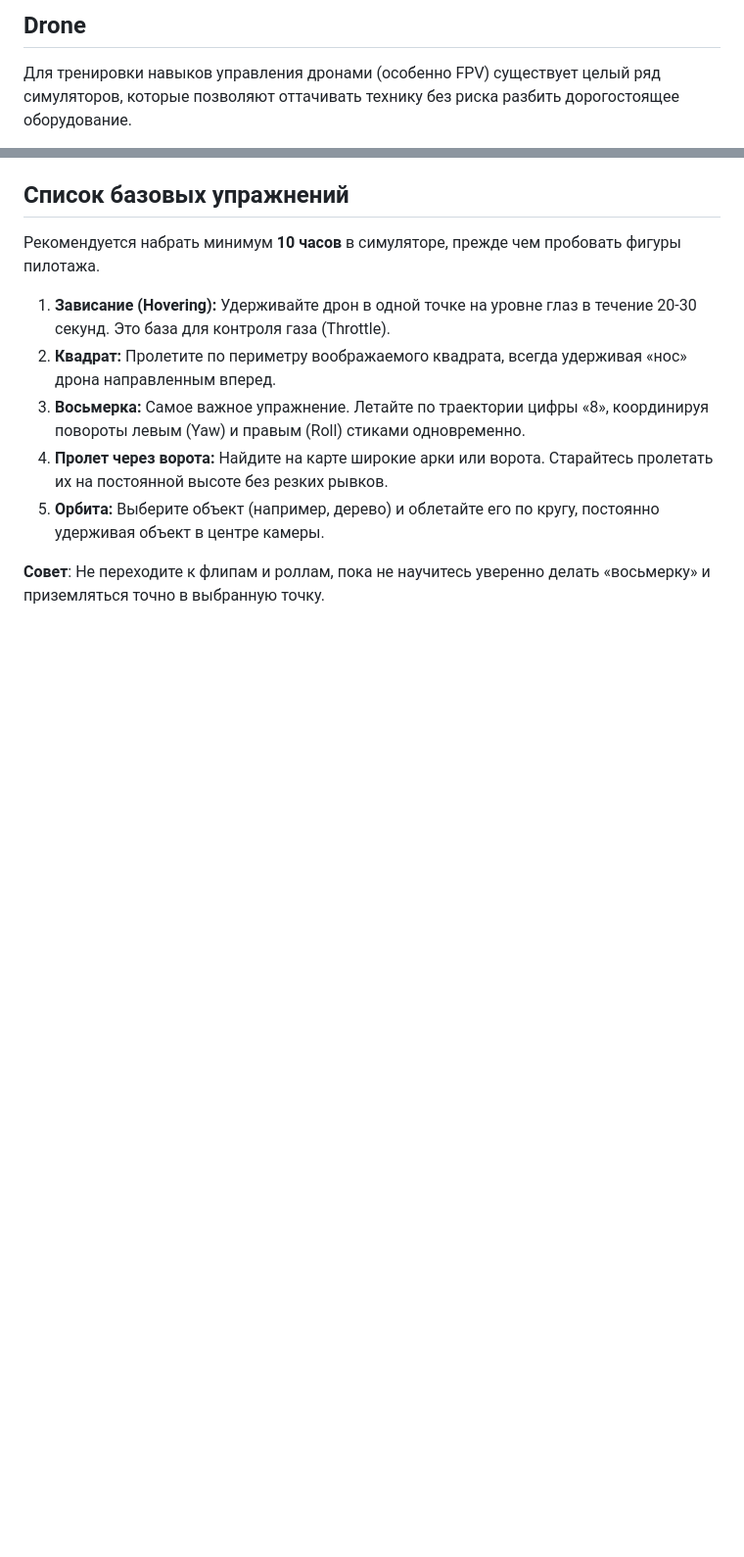
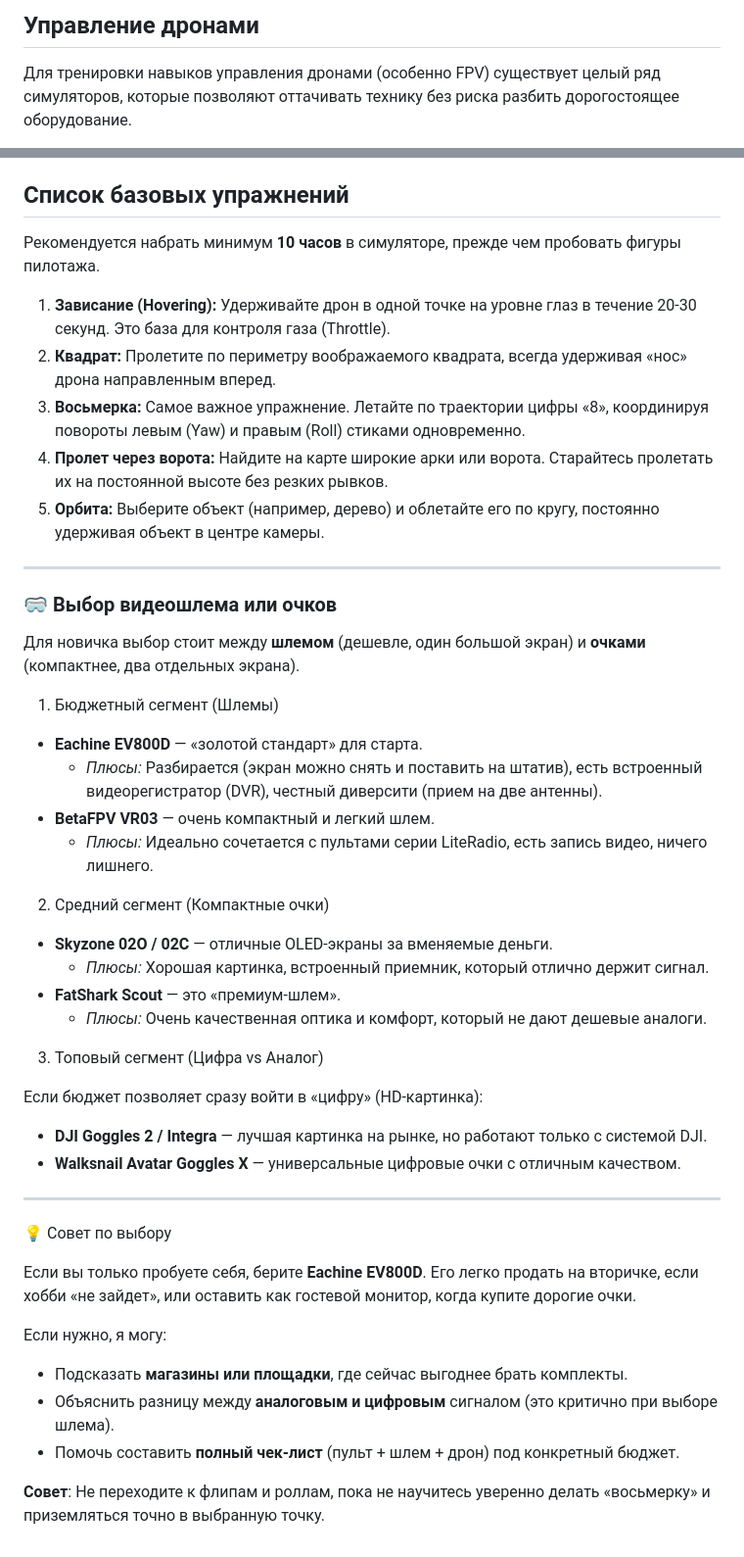
Before and after one commit to yuratokazin/Lesson001, a Markdown page: Drone/README.md, 2 parts joined by grey strips. Shown at 98% size. Drawn GitHub-style; blank space fills up the shorter version.

Commit message:
Управление дронами

```diff
--- a/Drone/README.md
+++ b/Drone/README.md
@@ -1,4 +1,4 @@
-## Drone
+## Управление дронами
 
 Для тренировки навыков управления дронами (особенно FPV) существует целый ряд симуляторов, которые позволяют оттачивать технику без риска разбить дорогостоящее оборудование.
 
@@ -103,6 +103,56 @@
 4. **Пролет через ворота:** Найдите на карте широкие арки или ворота. Старайтесь пролетать их на постоянной высоте без резких рывков.
 5. **Орбита:** Выберите объект (например, дерево) и облетайте его по кругу, постоянно удерживая объект в центре камеры.
 
+---
+
+
+
+### 🥽 Выбор видеошлема или очков
+
+
+
+Для новичка выбор стоит между **шлемом** (дешевле, один большой экран) и **очками** (компактнее, два отдельных экрана).
+
+1. Бюджетный сегмент (Шлемы)
+
+- **Eachine EV800D** — «золотой стандарт» для старта.
+  - *Плюсы:* Разбирается (экран можно снять и поставить на штатив), есть встроенный  видеорегистратор (DVR), честный диверсити (прием на две антенны).
+- **BetaFPV VR03** — очень компактный и легкий шлем.
+  - *Плюсы:* Идеально сочетается с пультами серии LiteRadio, есть запись видео, ничего лишнего.
+
+
+
+2. Средний сегмент (Компактные очки)
+
+- **Skyzone 02O / 02C** — отличные OLED-экраны за вменяемые деньги.
+  - *Плюсы:* Хорошая картинка, встроенный приемник, который отлично держит сигнал.
+- **FatShark Scout** — это «премиум-шлем».
+  - *Плюсы:* Очень качественная оптика и комфорт, который не дают дешевые аналоги.
+
+
+
+3. Топовый сегмент (Цифра vs Аналог)
+
+Если бюджет позволяет сразу войти в «цифру» (HD-картинка):
+
+- **DJI Goggles 2 / Integra** — лучшая картинка на рынке, но работают только с системой DJI.
+- **Walksnail Avatar Goggles X** — универсальные цифровые очки с отличным качеством.
+
+
+
+------
+
+
+
+💡 Совет по выбору
+
+Если вы только пробуете себя, берите **Eachine EV800D**. Его легко продать на вторичке, если хобби «не зайдет», или оставить как гостевой монитор, когда купите дорогие очки.
+
+Если нужно, я могу:
+
+- Подсказать **магазины или площадки**, где сейчас выгоднее брать комплекты.
+- Объяснить разницу между **аналоговым и цифровым** сигналом (это критично при выборе шлема).
+- Помочь составить **полный чек-лист** (пульт + шлем + дрон) под конкретный бюджет.
 
 
 **Совет**: Не переходите к флипам и роллам, пока не научитесь уверенно делать «восьмерку» и приземляться точно в выбранную точку.
```
